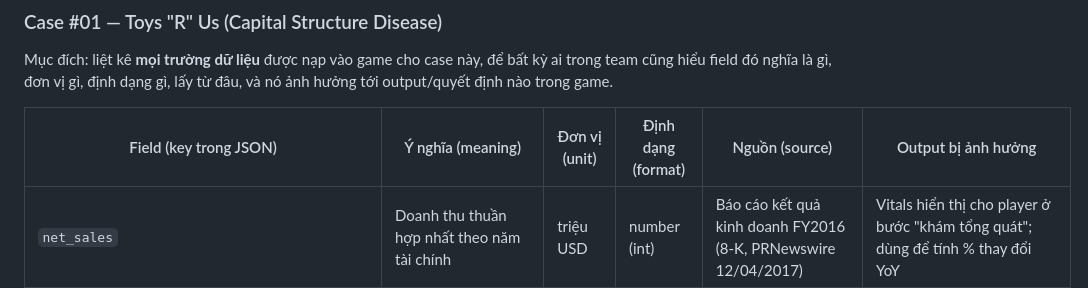
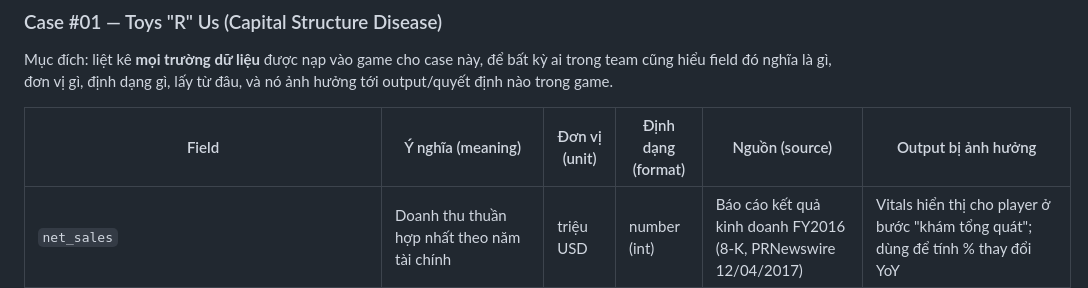
Before and after one commit to FTU-Legacy-63/G02, a Markdown page: WEEK 3/INPUT_DICTIONARY.md, the part around the change. Rendered like a GitHub page.

Commit message:
Revise table header in INPUT_DICTIONARY.md
Updated the table header for clarity and consistency.

```diff
--- a/WEEK 3/INPUT_DICTIONARY.md
+++ b/WEEK 3/INPUT_DICTIONARY.md
@@ -3,7 +3,7 @@
 
 Mục đích: liệt kê **mọi trường dữ liệu** được nạp vào game cho case này, để bất kỳ ai trong team cũng hiểu field đó nghĩa là gì, đơn vị gì, định dạng gì, lấy từ đâu, và nó ảnh hưởng tới output/quyết định nào trong game.
 
-| Field (key trong JSON) | Ý nghĩa (meaning) | Đơn vị (unit) | Định dạng (format) | Nguồn (source) | Output bị ảnh hưởng |
+| Field | Ý nghĩa (meaning) | Đơn vị (unit) | Định dạng (format) | Nguồn (source) | Output bị ảnh hưởng |
 |---|---|---|---|---|---|
 | `net_sales` | Doanh thu thuần hợp nhất theo năm tài chính | triệu USD | number (int) | Báo cáo kết quả kinh doanh FY2016 (8-K, PRNewswire 12/04/2017) | Vitals hiển thị cho player ở bước "khám tổng quát"; dùng để tính % thay đổi YoY |
 | `operating_earnings` (EBIT) | Lợi nhuận từ hoạt động kinh doanh, trước lãi vay và thuế | triệu USD | number (int) | 8-K FY2016 full year results | **Manh mối chẩn đoán #1** — nếu EBIT tăng YoY mà net loss vẫn âm → gợi ý bệnh cấu trúc vốn, không phải bệnh vận hành |
```
